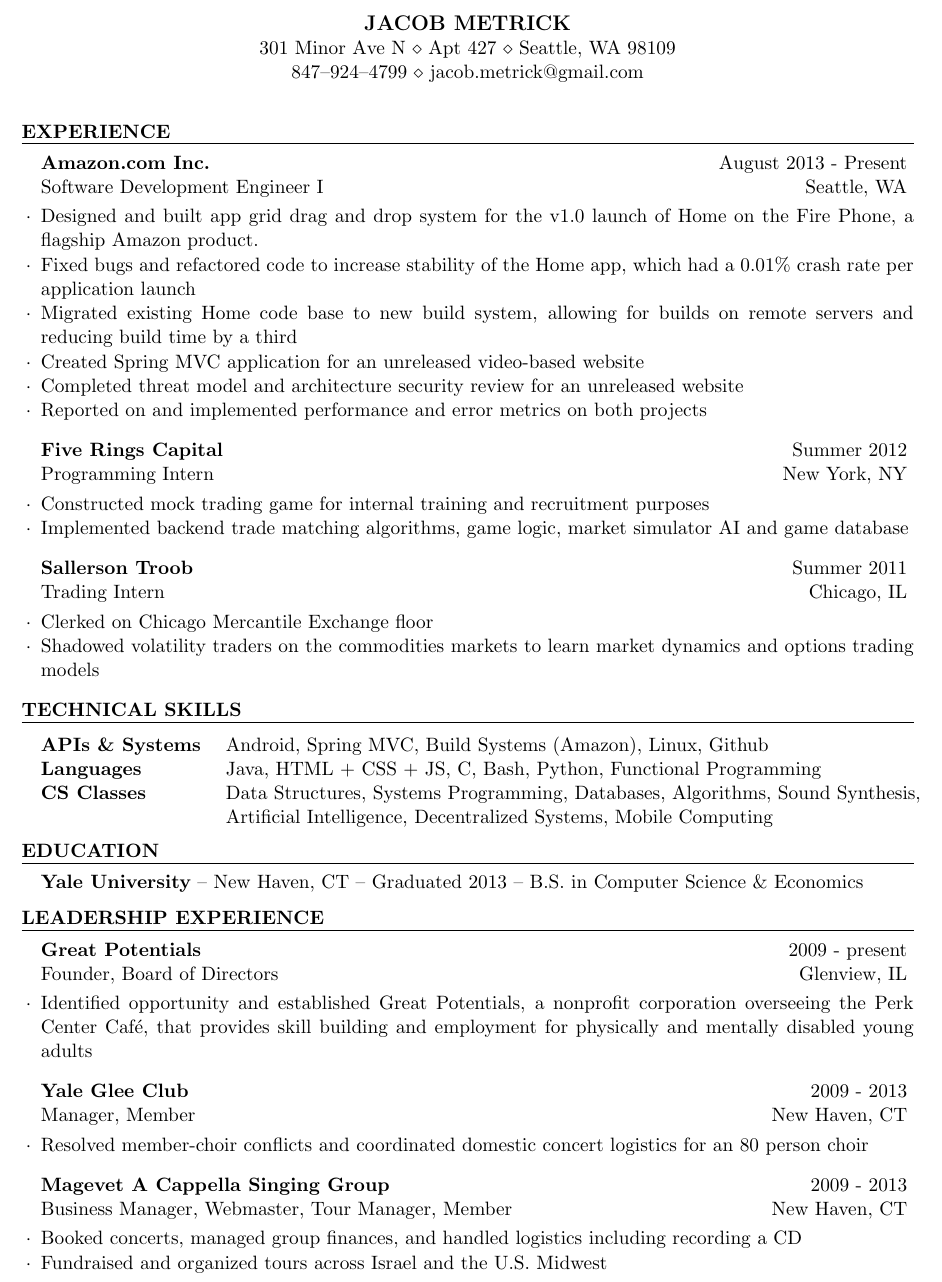
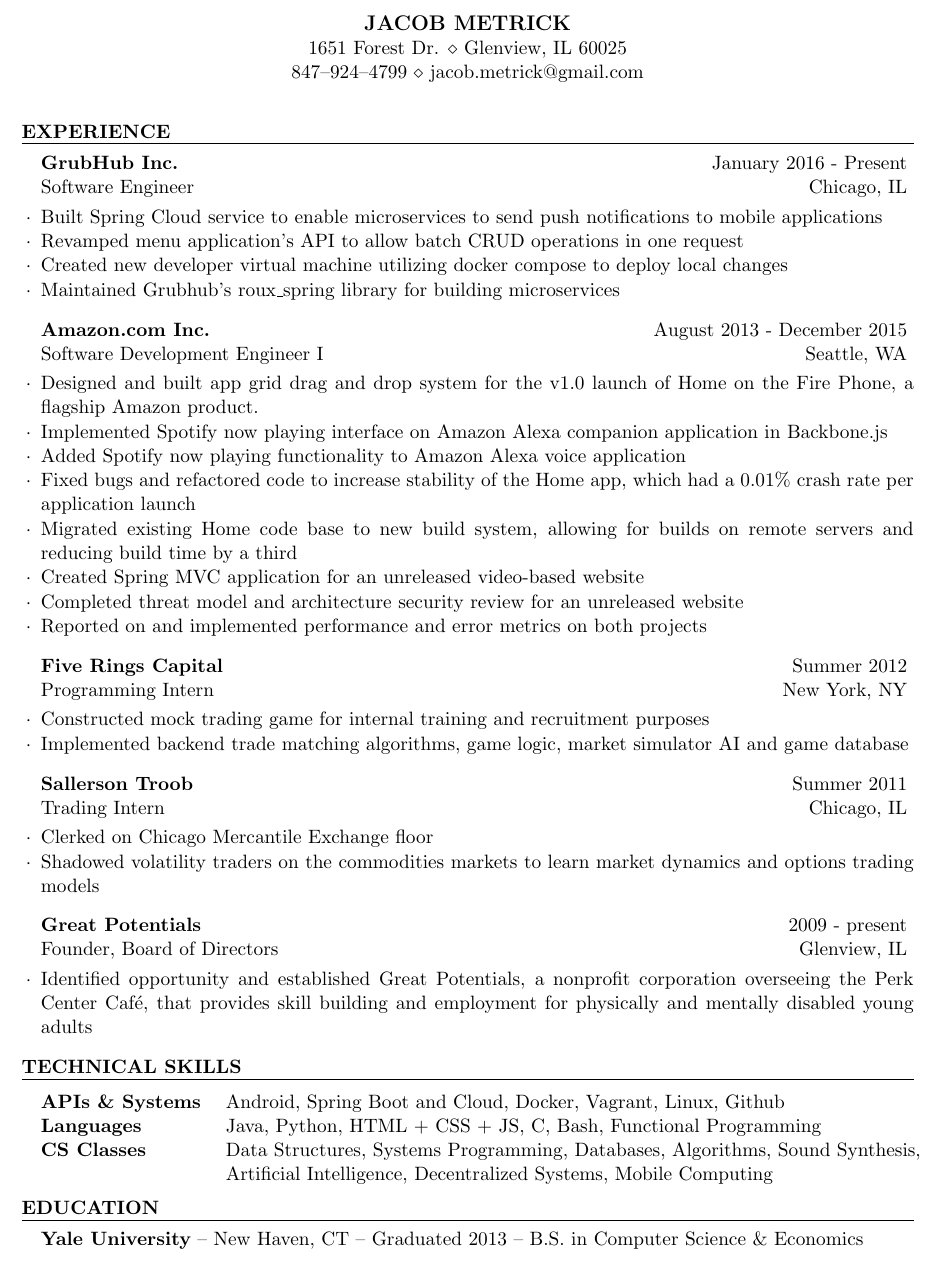
Before and after one commit to jacobmetrick/resume, a LaTeX CV (jacob_resume.tex): part of the page, cut so that both start at the same text. Compiled offline with pdfLaTeX.

Commit message:
Update resume for Dec 2015 - Sept 2016

```diff
--- a/jacob_resume.tex
+++ b/jacob_resume.tex
@@ -31,7 +31,7 @@
 %----------------------------------------------------------------------------------------
 
 \rName{Jacob Metrick} % Your name
-\rAddress{301 Minor Ave N $\diamond$ Apt 427 $\diamond$ Seattle, WA 98109} % Your address
+\rAddress{1651 Forest Dr. $\diamond$ Glenview, IL 60025} % Your address
 \rAddress{847--924--4799 $\diamond$ jacob.metrick@gmail.com} % Your phone number and email
 % add in once LinkedIn is ready \rAddress{https://www.linkedin.com/pub/jacob-metrick/7b/80b/144} %LinkedIn
 
@@ -41,8 +41,21 @@
 
 \begin{rSection}{Experience}
 
-\begin{rSubsection}{Amazon.com Inc.}{August 2013 - Present}{Software Development Engineer I}{Seattle, WA}
+%------------------------------------------------
+
+\begin{rSubsection}{GrubHub Inc.}{January 2016 - Present}{Software Engineer}{Chicago, IL}
+\item Built Spring Cloud service to enable microservices to send push notifications to mobile applications
+\item Revamped menu application's API to allow batch CRUD operations in one request
+\item Created new developer virtual machine utilizing docker compose to deploy local changes
+\item Maintained Grubhub's roux\_spring library for building microservices
+\end{rSubsection}
+
+%------------------------------------------------
+
+\begin{rSubsection}{Amazon.com Inc.}{August 2013 - December 2015}{Software Development Engineer I}{Seattle, WA}
 \item Designed and built app grid drag and drop system for the v1.0 launch of Home on the Fire Phone, a flagship Amazon product.
+\item Implemented Spotify now playing interface on Amazon Alexa companion application in Backbone.js
+\item Added Spotify now playing functionality to Amazon Alexa voice application
 \item Fixed bugs and refactored code to increase stability of the Home app, which had a 0.01\% crash rate per application launch
 \item Migrated existing Home code base to new build system, allowing for builds on remote servers and reducing build time by a third
 \item Created Spring MVC application for an unreleased video-based website
@@ -66,6 +79,12 @@
 
 %------------------------------------------------
 
+\begin{rSubsection}{Great Potentials}{2009 - present}{Founder, Board of Directors}{Glenview, IL}
+\item Identified opportunity and established Great Potentials, a nonprofit corporation overseeing the Perk Center Caf\'{e}, that provides skill building and employment for physically and mentally disabled young adults
+\end{rSubsection}
+
+%------------------------------------------------
+
 \end{rSection}
 
 %----------------------------------------------------------------------------------------
@@ -75,8 +94,8 @@
 \begin{rSection}{Technical Skills}
 
 \begin{tabular}{ @{} >{\bfseries}l @{\hspace{3ex}} >{\raggedright\let\newline\\\arraybackslash\hspace{0pt}}p{15cm} }
-APIs \& Systems & Android, Spring MVC, Build Systems (Amazon), Linux, Github \\
-Languages & Java, HTML + CSS + JS, C, Bash, Python, Functional Programming\\
+APIs \& Systems & Android, Spring Boot and Cloud, Docker, Vagrant, Linux, Github \\
+Languages & Java, Python, HTML + CSS + JS, C, Bash, Functional Programming\\
 CS Classes & Data Structures, Systems Programming,  Databases,
 Algorithms, Sound Synthesis, Artificial Intelligence, Decentralized
 Systems, \mbox{Mobile Computing}
@@ -94,33 +113,6 @@
 
 \end{rSection}
 
-
-%----------------------------------------------------------------------------------------
-%	LEADERSHIP SECTION
-%----------------------------------------------------------------------------------------
-
-\begin{rSection}{Leadership Experience}
-
-\begin{rSubsection}{Great Potentials}{2009 - present}{Founder, Board of Directors}{Glenview, IL}
-\item Identified opportunity and established Great Potentials, a nonprofit corporation overseeing the Perk Center Caf\'{e}, that provides skill building and employment for physically and mentally disabled young adults
-\end{rSubsection}
-
-%------------------------------------------------
-
-\begin{rSubsection}{Yale Glee Club}{2009 - 2013}{Manager, Member}{New Haven, CT}
-\item Resolved member-choir conflicts and coordinated domestic concert logistics for an 80 person choir
-\end{rSubsection}
-
-%------------------------------------------------
-
-\begin{rSubsection}{Magevet A Cappella Singing Group}{2009 - 2013}{Business Manager, Webmaster, Tour Manager, Member}{New Haven, CT}
-\item Booked concerts, managed group finances, and handled logistics including recording a CD
-\item Fundraised and organized tours across Israel and the U.S. Midwest
-\end{rSubsection}
-
-
-\end{rSection}
-
 %----------------------------------------------------------------------------------------
 
 \end{document}
```
